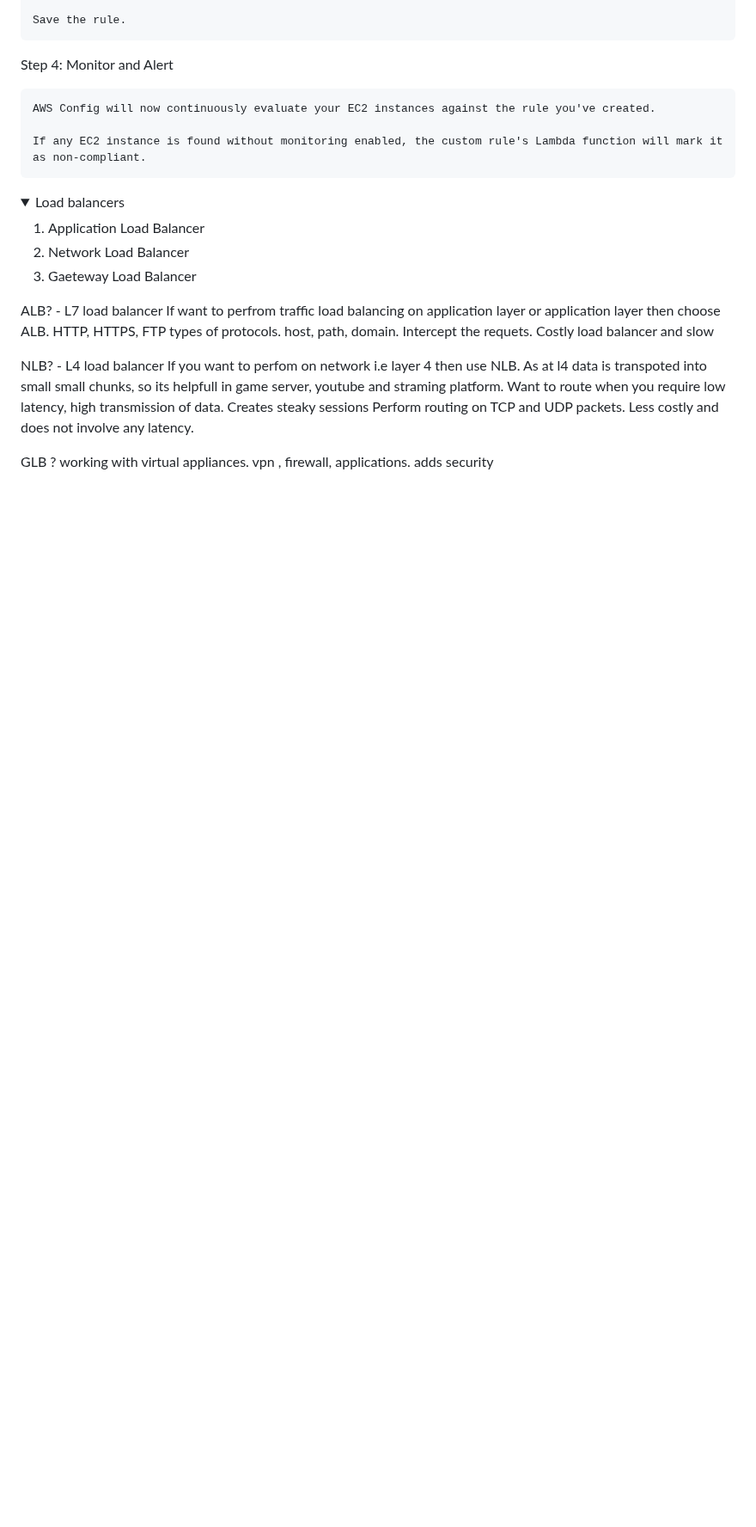
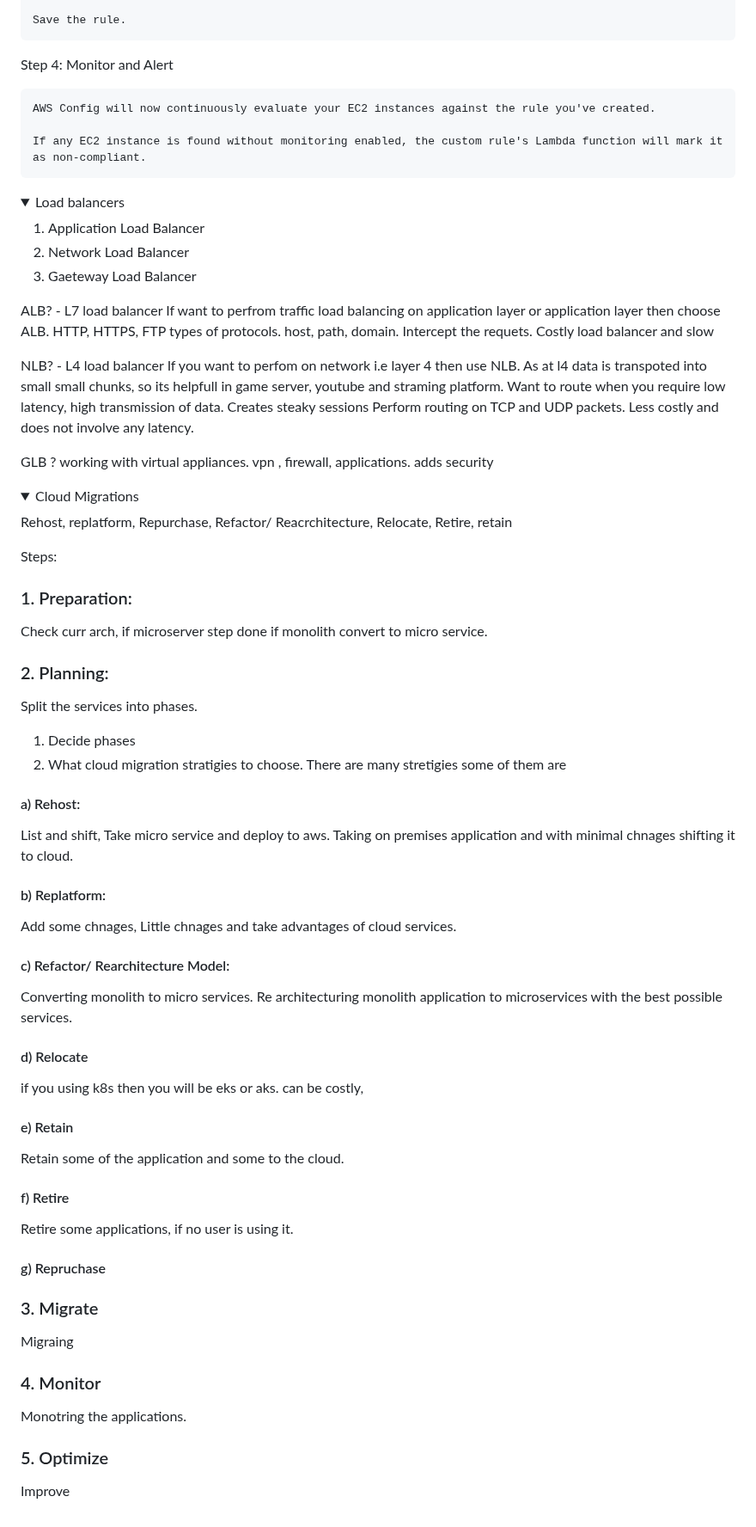
Before and after one commit to scorcism/DevOps, a Markdown page: docs/AWS/README.md, the part around one of its changes. Shown at 86% size. Rendered like a GitHub page; folded sections open; blank space fills up the shorter version.

Commit message:
cloud migration

```diff
--- a/docs/AWS/README.md
+++ b/docs/AWS/README.md
@@ -1556,3 +1556,54 @@ adds security
 
 
 </details>
+
+<details>
+<summary>Cloud Migrations</summary>
+
+Rehost, replatform, Repurchase, Refactor/ Reacrchitecture, Relocate, Retire, retain
+
+Steps:
+
+### 1. Preparation:
+Check curr arch, if microserver step done if monolith convert to micro service.
+
+### 2. Planning:
+Split the services into phases.
+1) Decide phases
+2) What cloud migration stratigies to choose.
+There are many stretigies some of them are
+
+#### a) Rehost:
+List and shift, Take micro service and deploy to aws. Taking on premises application and with minimal chnages shifting it to cloud.
+
+#### b) Replatform:
+Add some chnages, Little chnages and take advantages of cloud services.
+
+#### c) Refactor/ Rearchitecture Model:
+Converting monolith to micro services. Re architecturing monolith application to microservices with the best possible services.
+
+#### d) Relocate
+if you using k8s then you will be eks or aks.
+can be costly,
+
+#### e) Retain
+Retain some of the application and some to the cloud.
+
+#### f) Retire
+Retire some applications, if no user is using it.
+
+#### g) Repruchase
+
+
+
+### 3. Migrate
+Migraing
+
+### 4. Monitor
+Monotring the applications.
+
+### 5. Optimize
+Improve
+
+
+
```
Also changed, not shown: other parts of docs/AWS/README.md (+1 -0 lines).
